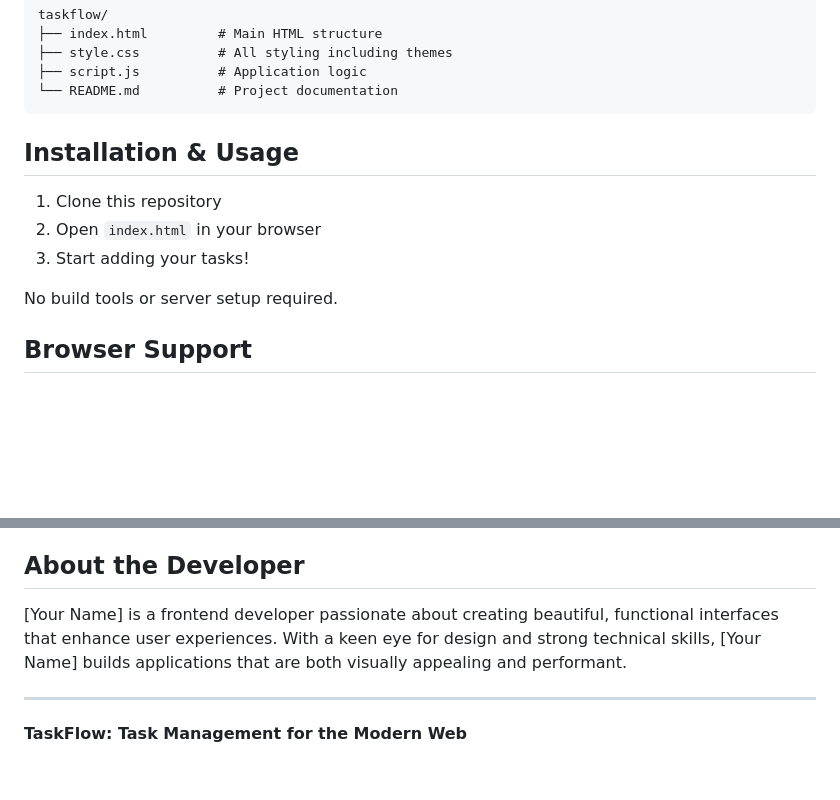
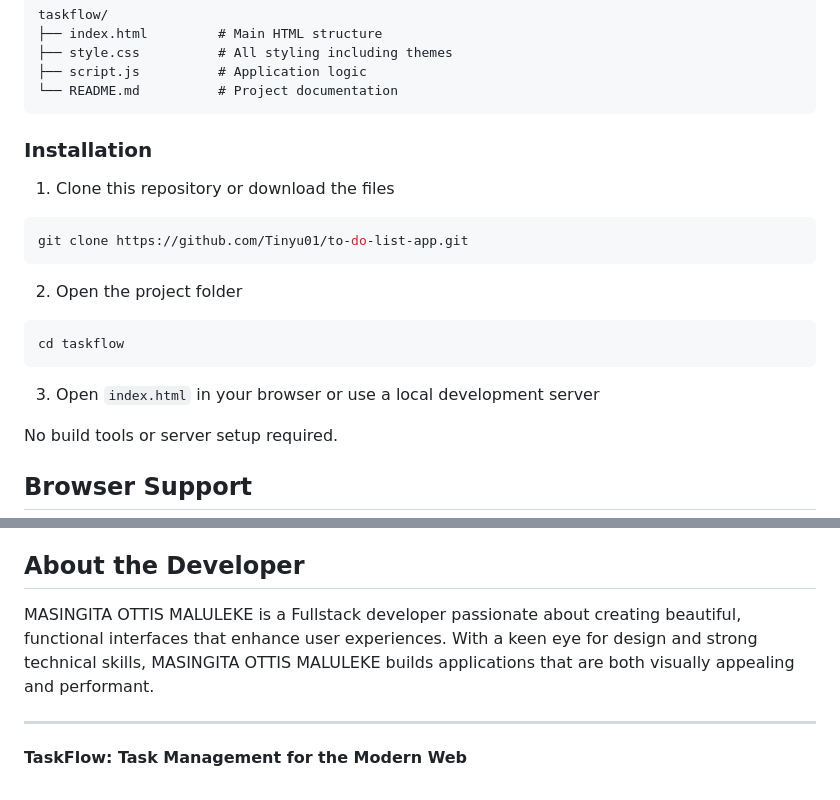
Before and after one commit to Tinyu01/to-do-list-app, a Markdown page: README.md, 2 parts joined by grey strips. Rendered like a GitHub page; blank space fills up the shorter version.

````diff
--- a/README.md
+++ b/README.md
@@ -50,11 +50,19 @@ taskflow/
 └── README.md          # Project documentation
 ```
 
-## Installation & Usage
+### Installation
 
-1. Clone this repository
-2. Open `index.html` in your browser
-3. Start adding your tasks!
+1. Clone this repository or download the files
+```bash
+git clone https://github.com/Tinyu01/to-do-list-app.git
+```
+
+2. Open the project folder
+```bash
+cd taskflow
+```
+
+3. Open `index.html` in your browser or use a local development server
 
 No build tools or server setup required.
 
@@ -95,7 +103,7 @@ MIT License - Feel free to use this project for your portfolio or client work.
 
 ## About the Developer
 
-[Your Name] is a frontend developer passionate about creating beautiful, functional interfaces that enhance user experiences. With a keen eye for design and strong technical skills, [Your Name] builds applications that are both visually appealing and performant.
+MASINGITA OTTIS MALULEKE is a Fullstack developer passionate about creating beautiful, functional interfaces that enhance user experiences. With a keen eye for design and strong technical skills, MASINGITA OTTIS MALULEKE builds applications that are both visually appealing and performant.
 
 ---
 
````
